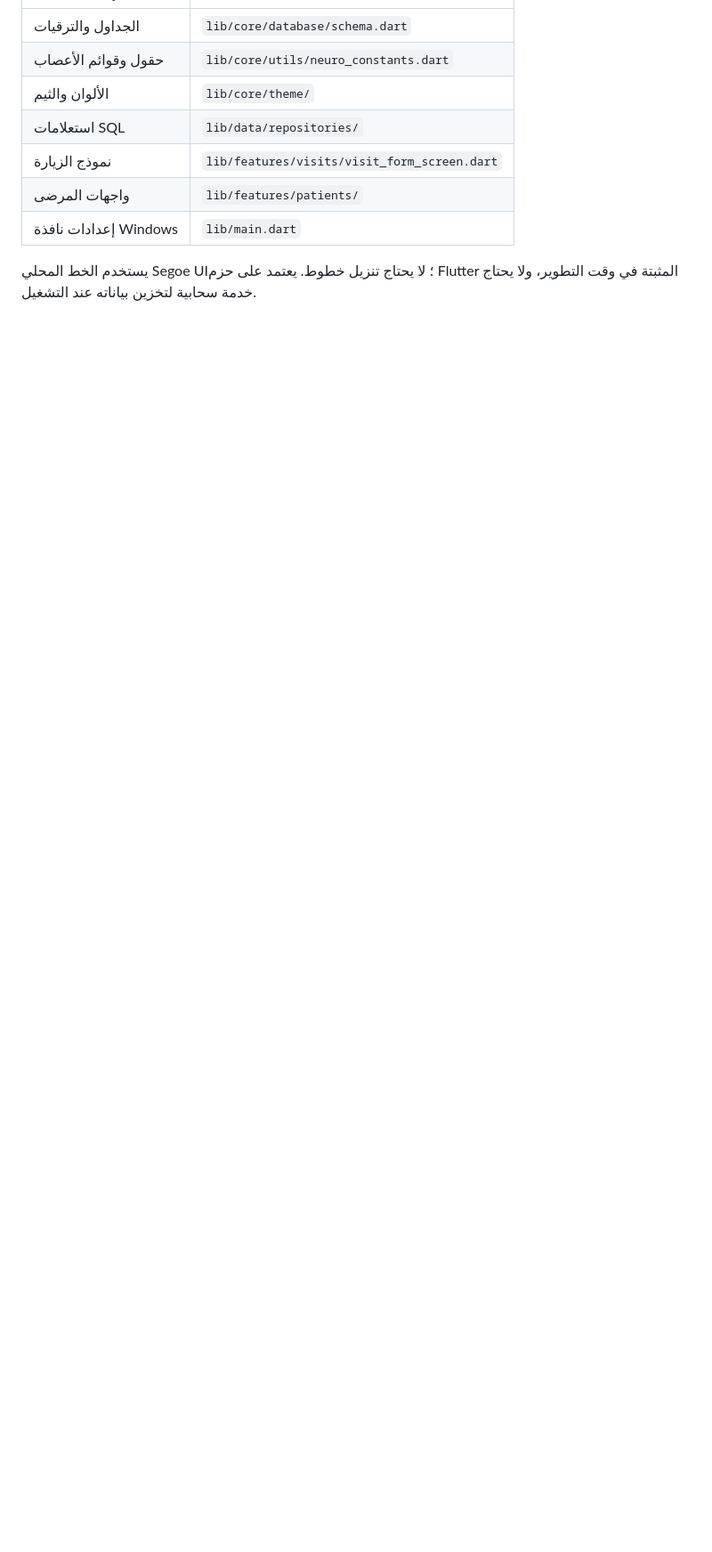
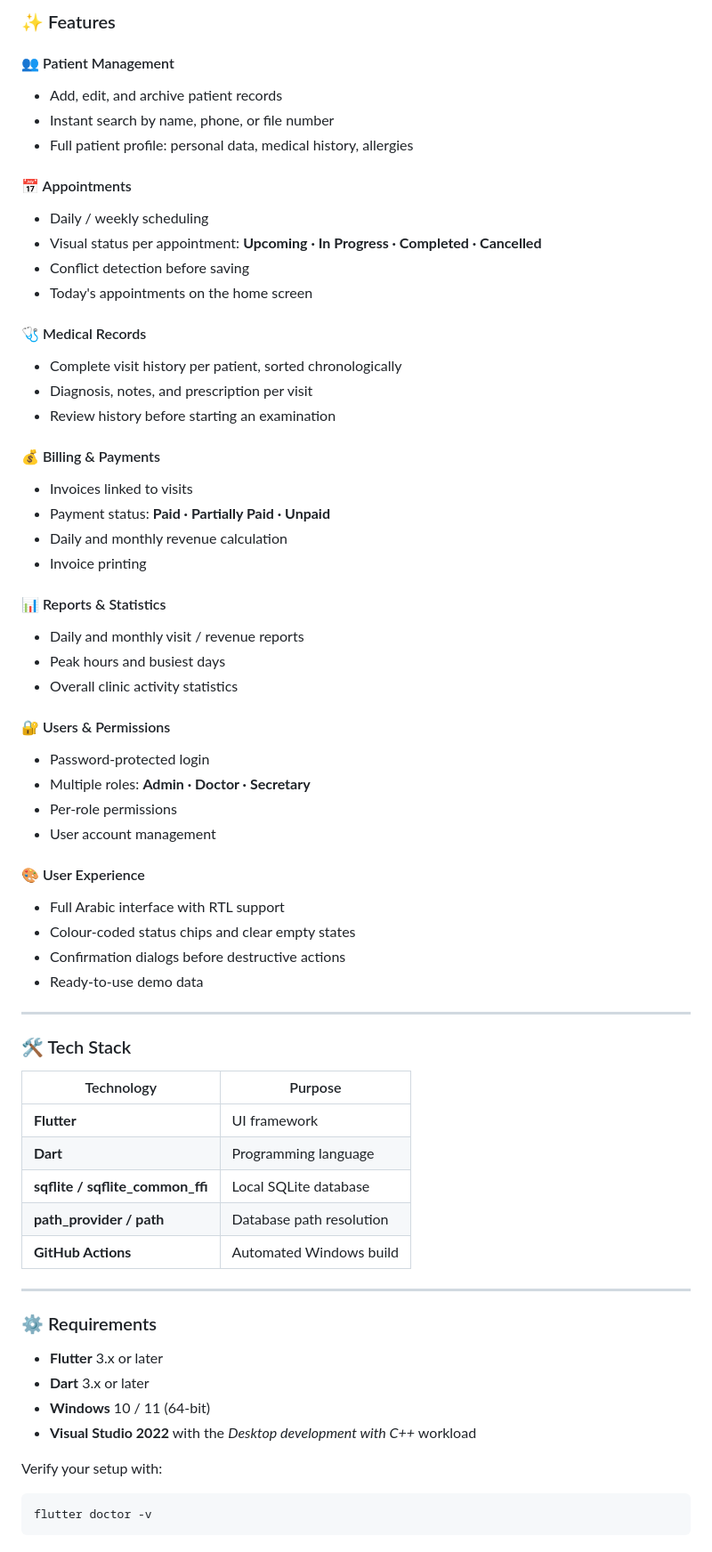
Before and after one commit to khaledction/smart-clinic, a Markdown page: README.md, the part around one of its changes. Shown at 89% size. Rendered like a GitHub page; blank space fills up the shorter version.

````diff
--- a/README.md
+++ b/README.md
@@ -75,10 +229,67 @@ flutter build windows --release
+### ✨ Features
+
+#### 👥 Patient Management
+- Add, edit, and archive patient records
+- Instant search by name, phone, or file number
+- Full patient profile: personal data, medical history, allergies
+
+#### 📅 Appointments
+- Daily / weekly scheduling
+- Visual status per appointment: **Upcoming · In Progress · Completed · Cancelled**
+- Conflict detection before saving
+- Today's appointments on the home screen
+
+#### 🩺 Medical Records
+- Complete visit history per patient, sorted chronologically
+- Diagnosis, notes, and prescription per visit
+- Review history before starting an examination
+
+#### 💰 Billing & Payments
+- Invoices linked to visits
+- Payment status: **Paid · Partially Paid · Unpaid**
+- Daily and monthly revenue calculation
+- Invoice printing
+
+#### 📊 Reports & Statistics
+- Daily and monthly visit / revenue reports
+- Peak hours and busiest days
+- Overall clinic activity statistics
+
+#### 🔐 Users & Permissions
+- Password-protected login
+- Multiple roles: **Admin · Doctor · Secretary**
+- Per-role permissions
+- User account management
+
+#### 🎨 User Experience
+- Full Arabic interface with RTL support
+- Colour-coded status chips and clear empty states
+- Confirmation dialogs before destructive actions
+- Ready-to-use demo data
+
+---
+
+### 🛠 Tech Stack
+
+| Technology | Purpose |
 |---|---|
-| الجداول والترقيات | `lib/core/database/schema.dart` |
-| حقول وقوائم الأعصاب | `lib/core/utils/neuro_constants.dart` |
-| الألوان والثيم | `lib/core/theme/` |
-| استعلامات SQL | `lib/data/repositories/` |
-| نموذج الزيارة | `lib/features/visits/visit_form_screen.dart` |
-| واجهات المرضى | `lib/features/patients/` |
-| إعدادات نافذة Windows | `lib/main.dart` |
+| **Flutter** | UI framework |
+| **Dart** | Programming language |
+| **sqflite / sqflite_common_ffi** | Local SQLite database |
+| **path_provider / path** | Database path resolution |
+| **GitHub Actions** | Automated Windows build |
 
-يستخدم الخط المحلي Segoe UI؛ لا يحتاج تنزيل خطوط. يعتمد على حزم Flutter المثبتة في وقت التطوير، ولا يحتاج خدمة سحابية لتخزين بياناته عند التشغيل.
+---
+
+### ⚙️ Requirements
+
+- **Flutter** 3.x or later
+- **Dart** 3.x or later
+- **Windows** 10 / 11 (64-bit)
+- **Visual Studio 2022** with the *Desktop development with C++* workload
+
+Verify your setup with:
+```bash
+flutter doctor -v
+```
+
````
Also changed, not shown: other parts of README.md (+317 -54 lines).
